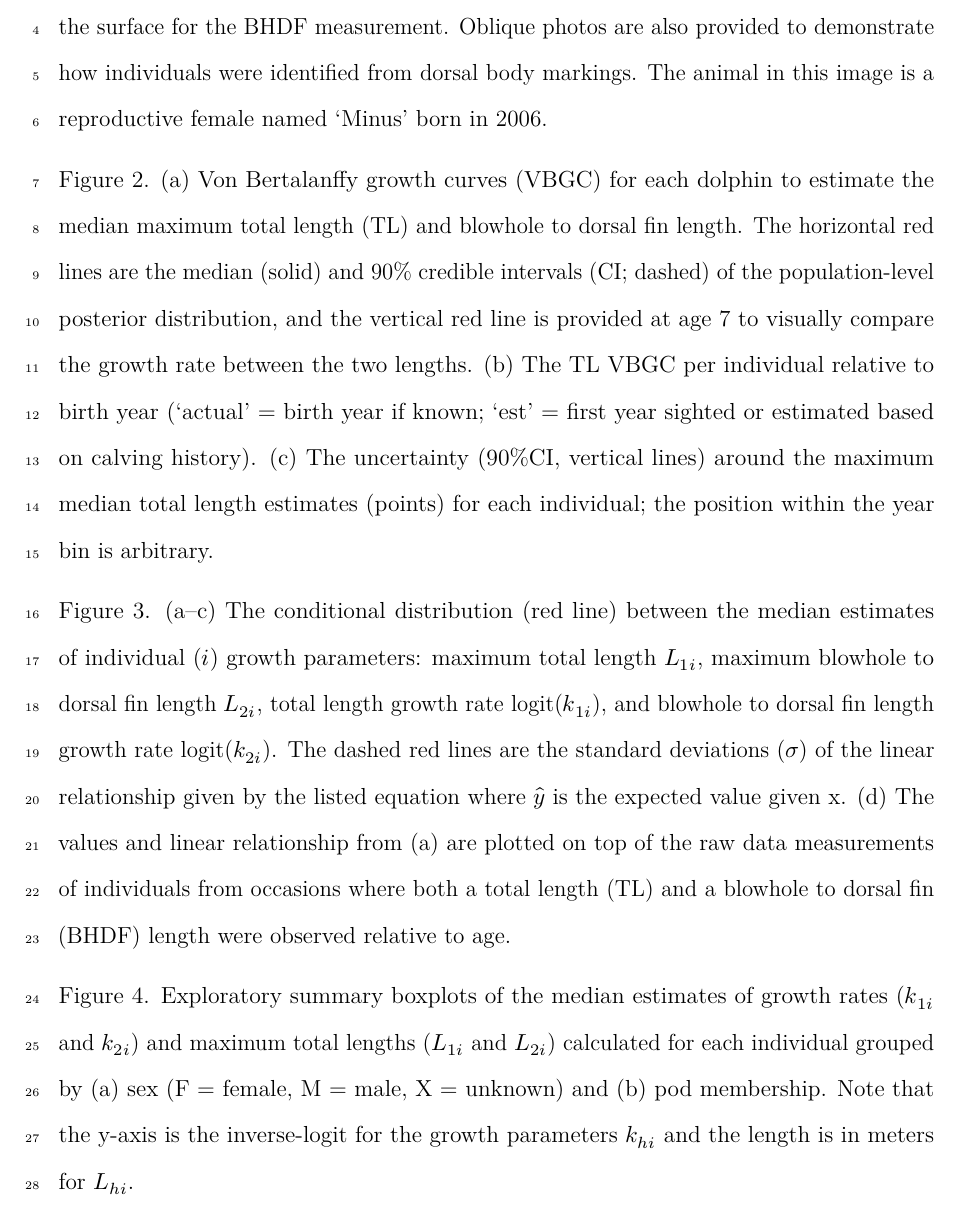
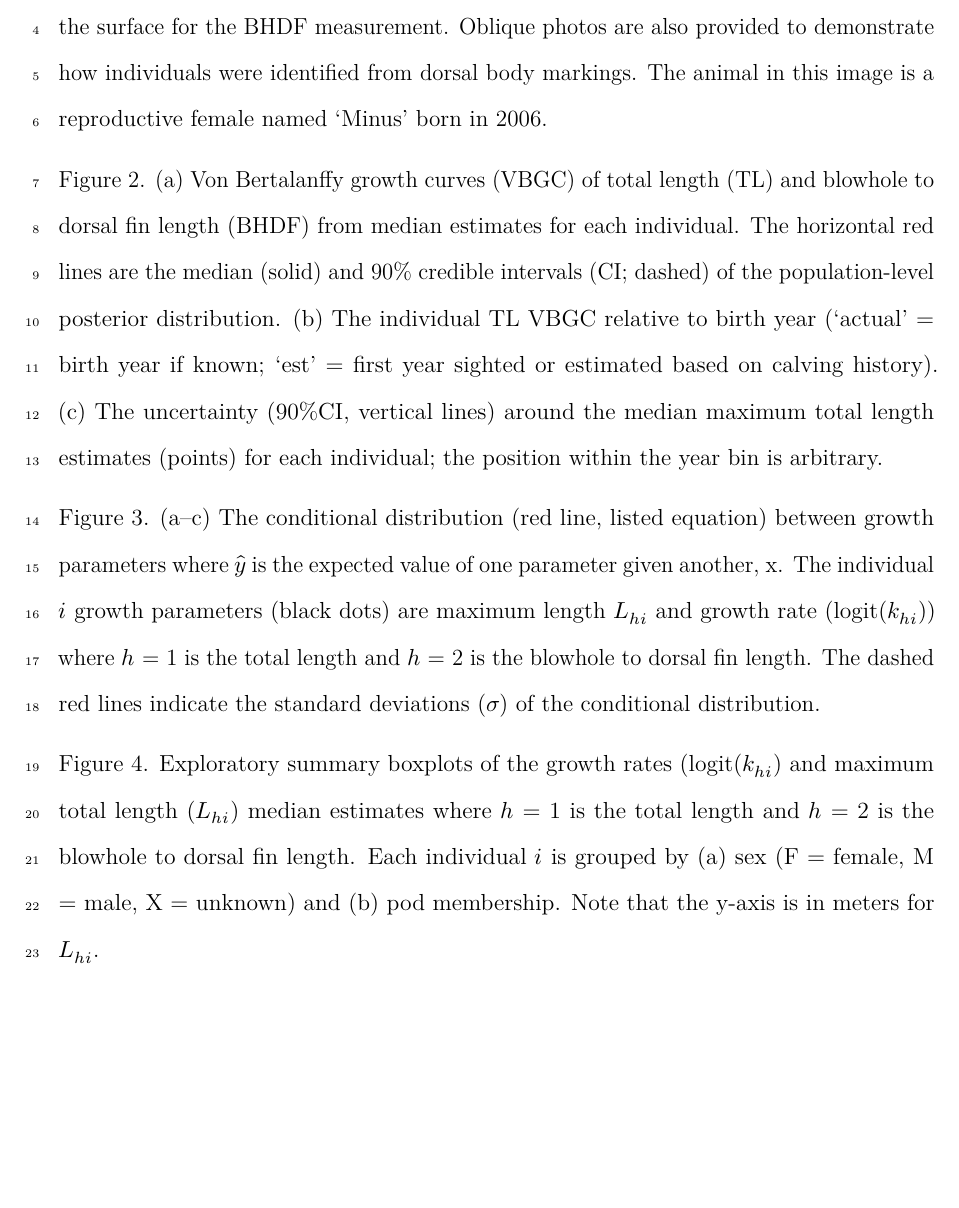
Before and after one commit to leahcrowe-otago/FBD_measurements, a Quarto document (Tables and Figures.qmd): part of page 1 of 5, cut so that both start at the same text, the shorter picture padded with empty space. Rendered offline with R 4.5, knitr and Pandoc in place of Quarto, then LaTeX, with nearby package versions.

Commit message:
editing captions

```diff
--- a/Tables and Figures.qmd
+++ b/Tables and Figures.qmd
@@ -19,11 +19,11 @@ header-includes:
 
 Figure 1. Example measurement snapshot where the rostrum and fluke notch are clearly visible for total length (TL), and the blowhole and dorsal fin insertion (BHDF) are above the surface for the BHDF measurement. Oblique photos are also provided to demonstrate how individuals were identified from dorsal body markings. The animal in this image is a reproductive female named 'Minus' born in 2006.
 
-Figure 2. (a) Von Bertalanffy growth curves (VBGC) for each dolphin to estimate the median maximum total length (TL) and blowhole to dorsal fin length. The horizontal red lines are the median (solid) and 90% credible intervals (CI; dashed) of the population-level posterior distribution, and the vertical red line is provided at age 7 to visually compare the growth rate between the two lengths. (b) The TL VBGC per individual relative to birth year ('actual' = birth year if known; 'est' = first year sighted or estimated based on calving history). (c) The uncertainty (90%CI, vertical lines) around the maximum median total length estimates (points) for each individual; the position within the year bin is arbitrary.
+Figure 2. (a) Von Bertalanffy growth curves (VBGC) of total length (TL) and blowhole to dorsal fin length (BHDF) from median estimates for each individual. The horizontal red lines are the median (solid) and 90% credible intervals (CI; dashed) of the population-level posterior distribution. (b) The individual TL VBGC relative to birth year ('actual' = birth year if known; 'est' = first year sighted or estimated based on calving history). (c) The uncertainty (90%CI, vertical lines) around the median maximum total length estimates (points) for each individual; the position within the year bin is arbitrary.
 
-Figure 3. (a--c) The conditional distribution (red line) between the median estimates of individual ($i$) growth parameters: maximum total length $L_{1i}$, maximum blowhole to dorsal fin length $L_{2i}$, total length growth rate logit($k_{1i}$), and blowhole to dorsal fin length growth rate logit($k_{2i}$). The dashed red lines are the standard deviations ($\sigma$) of the linear relationship given by the listed equation where $\hat{y}$ is the expected value given x. (d) The values and linear relationship from (a) are plotted on top of the raw data measurements of individuals from occasions where both a total length (TL) and a blowhole to dorsal fin (BHDF) length were observed relative to age.
+Figure 3. (a–c) The conditional distribution (red line, listed equation) between growth parameters where $\hat{y}$ is the expected value of one parameter given another, x. The individual $i$ growth parameters (black dots) are maximum length $L_{hi}$ and growth rate (logit($k_{hi}$)) where $h$ = 1 is the total length and $h$ = 2 is the blowhole to dorsal fin length. The dashed red lines indicate the standard deviations ($\sigma$) of the conditional distribution.
 
-Figure 4. Exploratory summary boxplots of the median estimates of growth rates ($k_{1i}$ and $k_{2i}$) and maximum total lengths ($L_{1i}$ and $L_{2i}$) calculated for each individual grouped by (a) sex (F = female, M = male, X = unknown) and (b) pod membership. Note that the y-axis is the inverse-logit for the growth parameters $k_{hi}$ and the length is in meters for $L_{hi}$.
+Figure 4. Exploratory summary boxplots of the growth rates (logit($k_{hi}$) and maximum total length ($L_{hi}$) median estimates where $h$ = 1 is the total length and $h$ = 2 is the blowhole to dorsal fin length. Each individual $i$ is grouped by (a) sex (F = female, M = male, X = unknown) and (b) pod membership. Note that the y-axis is in meters for $L_{hi}$.
 
 \newpage
 
```
Also changed, not shown: Tables and Figures.qmd (2 more changed lines).
